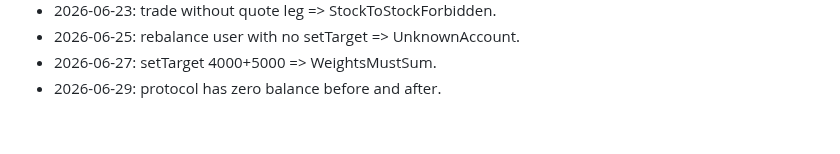
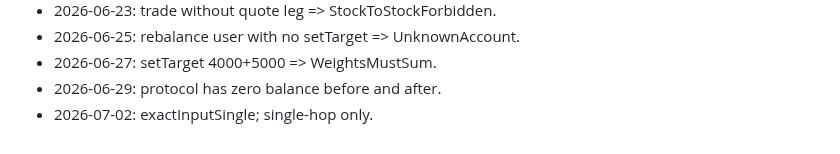
Before and after one commit to AUMZero/aum0, a Markdown page: NOTES.md, the part around the change. Rendered like a GitHub page.

Commit message:
router: Uniswap V3 SwapRouter02 shape

```diff
--- a/NOTES.md
+++ b/NOTES.md
@@ -63,3 +63,4 @@
 - 2026-06-25: rebalance user with no setTarget => UnknownAccount.
 - 2026-06-27: setTarget 4000+5000 => WeightsMustSum.
 - 2026-06-29: protocol has zero balance before and after.
+- 2026-07-02: exactInputSingle; single-hop only.
```
